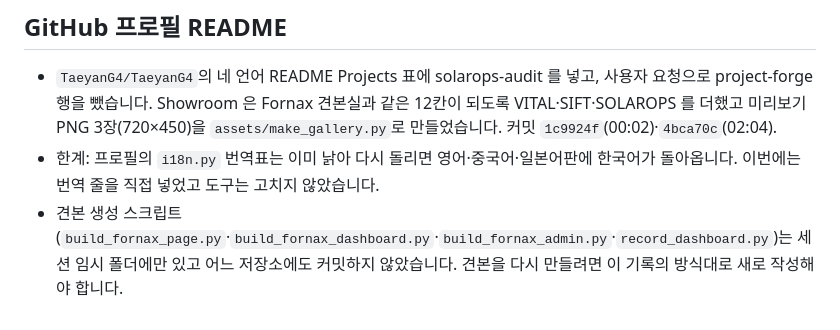
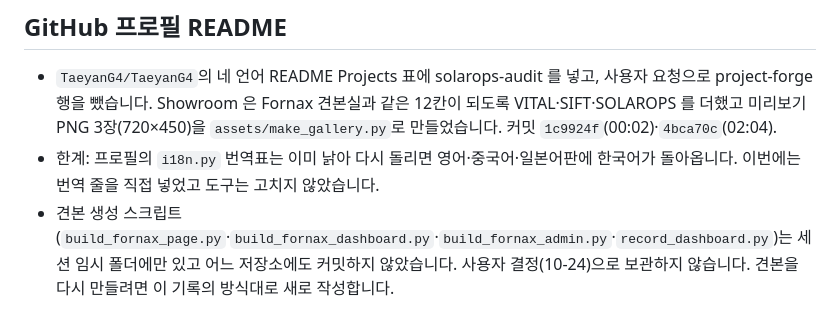
Before and after one commit to TaeyanG4/solarops-audit, a Markdown page: docs/worklog/2026-10-24.md, the part around the change. GitHub-like rendering.

Commit message:
docs: note decision not to keep showroom build scripts
견본 생성 스크립트를 보관하지 않기로 한 사용자 결정(10-24)을 작업 기록에 남긴다.

Co-Authored-By: Claude Opus 5.5 <noreply@anthropic.com>

```diff
--- a/docs/worklog/2026-10-24.md
+++ b/docs/worklog/2026-10-24.md
@@ -27,4 +27,4 @@
 
 - `TaeyanG4/TaeyanG4`의 네 언어 README Projects 표에 solarops-audit 를 넣고, 사용자 요청으로 project-forge 행을 뺐습니다. Showroom 은 Fornax 견본실과 같은 12칸이 되도록 VITAL·SIFT·SOLAROPS 를 더했고 미리보기 PNG 3장(720×450)을 `assets/make_gallery.py`로 만들었습니다. 커밋 `1c9924f`(00:02)·`4bca70c`(02:04).
 - 한계: 프로필의 `i18n.py` 번역표는 이미 낡아 다시 돌리면 영어·중국어·일본어판에 한국어가 돌아옵니다. 이번에는 번역 줄을 직접 넣었고 도구는 고치지 않았습니다.
-- 견본 생성 스크립트(`build_fornax_page.py`·`build_fornax_dashboard.py`·`build_fornax_admin.py`·`record_dashboard.py`)는 세션 임시 폴더에만 있고 어느 저장소에도 커밋하지 않았습니다. 견본을 다시 만들려면 이 기록의 방식대로 새로 작성해야 합니다.
+- 견본 생성 스크립트(`build_fornax_page.py`·`build_fornax_dashboard.py`·`build_fornax_admin.py`·`record_dashboard.py`)는 세션 임시 폴더에만 있고 어느 저장소에도 커밋하지 않았습니다. 사용자 결정(10-24)으로 보관하지 않습니다. 견본을 다시 만들려면 이 기록의 방식대로 새로 작성합니다.
```
